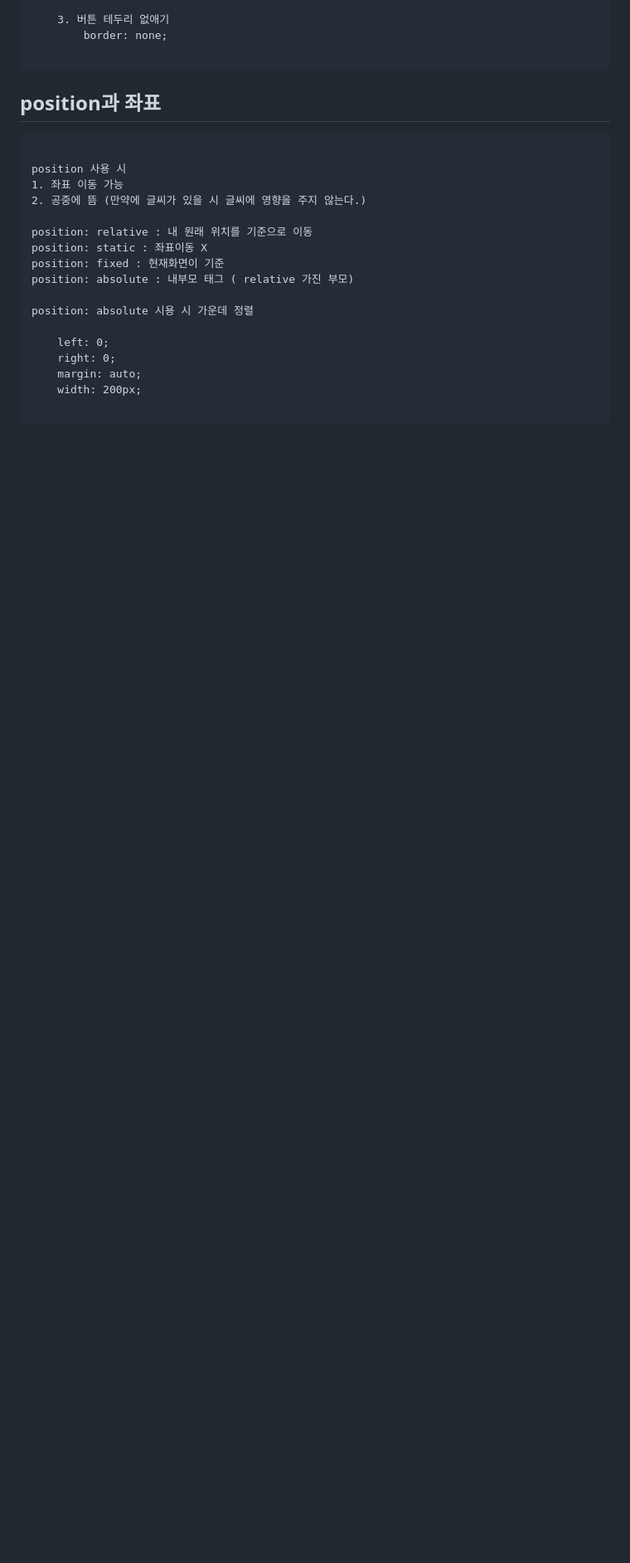
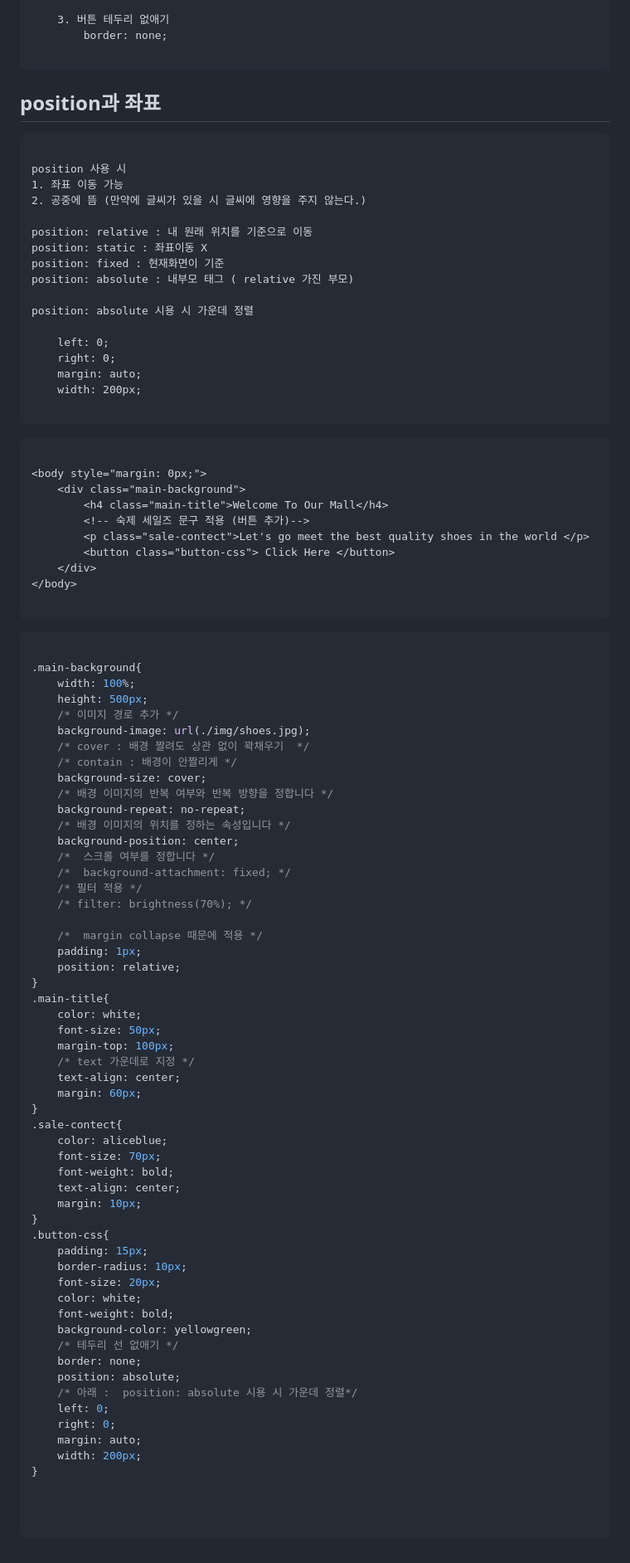
Before and after one commit to choiminjun94/TIL2024, a Markdown page: html/README.md, the part around the change. Shown: that part at 83% size. Drawn GitHub-style; blank space fills up the shorter version.

Commit message:
position과 좌표 코드 추가

````diff
--- a/html/README.md
+++ b/html/README.md
@@ -585,3 +585,75 @@ position: absolute 시용 시 가운데 정렬
     width: 200px;
 
 ```
+
+```html
+
+<body style="margin: 0px;">
+    <div class="main-background">
+        <h4 class="main-title">Welcome To Our Mall</h4>
+        <!-- 숙제 세일즈 문구 적용 (버튼 추가)-->
+        <p class="sale-contect">Let's go meet the best quality shoes in the world </p>
+        <button class="button-css"> Click Here </button>
+    </div>
+</body>
+
+```
+
+```css
+
+.main-background{
+    width: 100%;
+    height: 500px;
+    /* 이미지 경로 추가 */
+    background-image: url(./img/shoes.jpg);
+    /* cover : 배경 짤려도 상관 없이 꽉채우기  */
+    /* contain : 배경이 안짤리게 */
+    background-size: cover;
+    /* 배경 이미지의 반복 여부와 반복 방향을 정합니다 */
+    background-repeat: no-repeat;
+    /* 배경 이미지의 위치를 정하는 속성입니다 */
+    background-position: center;
+    /*  스크롤 여부를 정합니다 */
+    /*  background-attachment: fixed; */
+    /* 필터 적용 */
+    /* filter: brightness(70%); */
+
+    /*  margin collapse 때문에 적용 */
+    padding: 1px;
+    position: relative;
+}
+.main-title{
+    color: white;
+    font-size: 50px;
+    margin-top: 100px;
+    /* text 가운데로 지정 */
+    text-align: center;
+    margin: 60px;
+}
+.sale-contect{
+    color: aliceblue;
+    font-size: 70px;
+    font-weight: bold;
+    text-align: center;
+    margin: 10px;
+}
+.button-css{
+    padding: 15px;
+    border-radius: 10px;
+    font-size: 20px;
+    color: white;
+    font-weight: bold;
+    background-color: yellowgreen;
+    /* 테두리 선 없애기 */
+    border: none;
+    position: absolute;
+    /* 아래 :  position: absolute 시용 시 가운데 정렬*/
+    left: 0;
+    right: 0;
+    margin: auto;
+    width: 200px;
+}
+
+
+
+```
````
